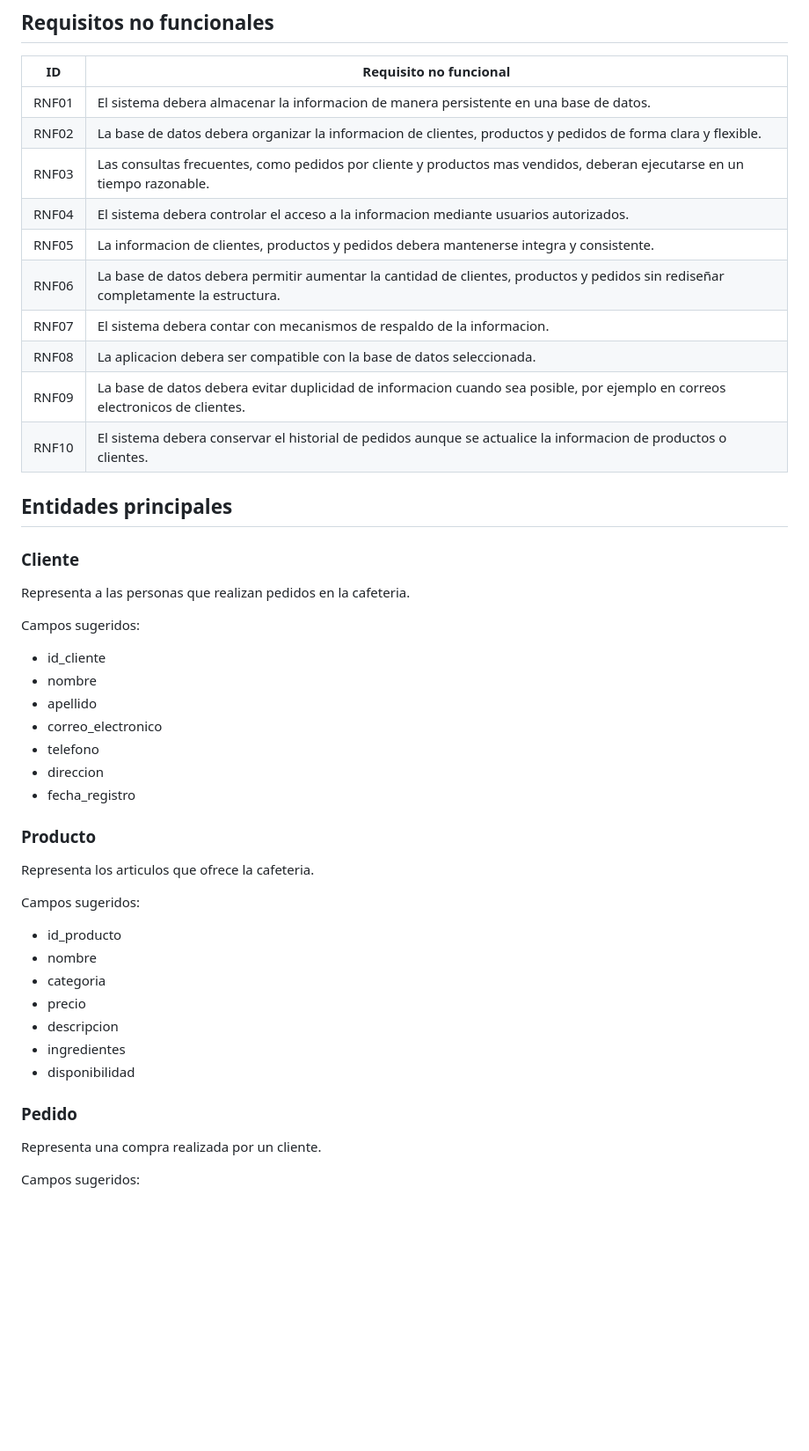
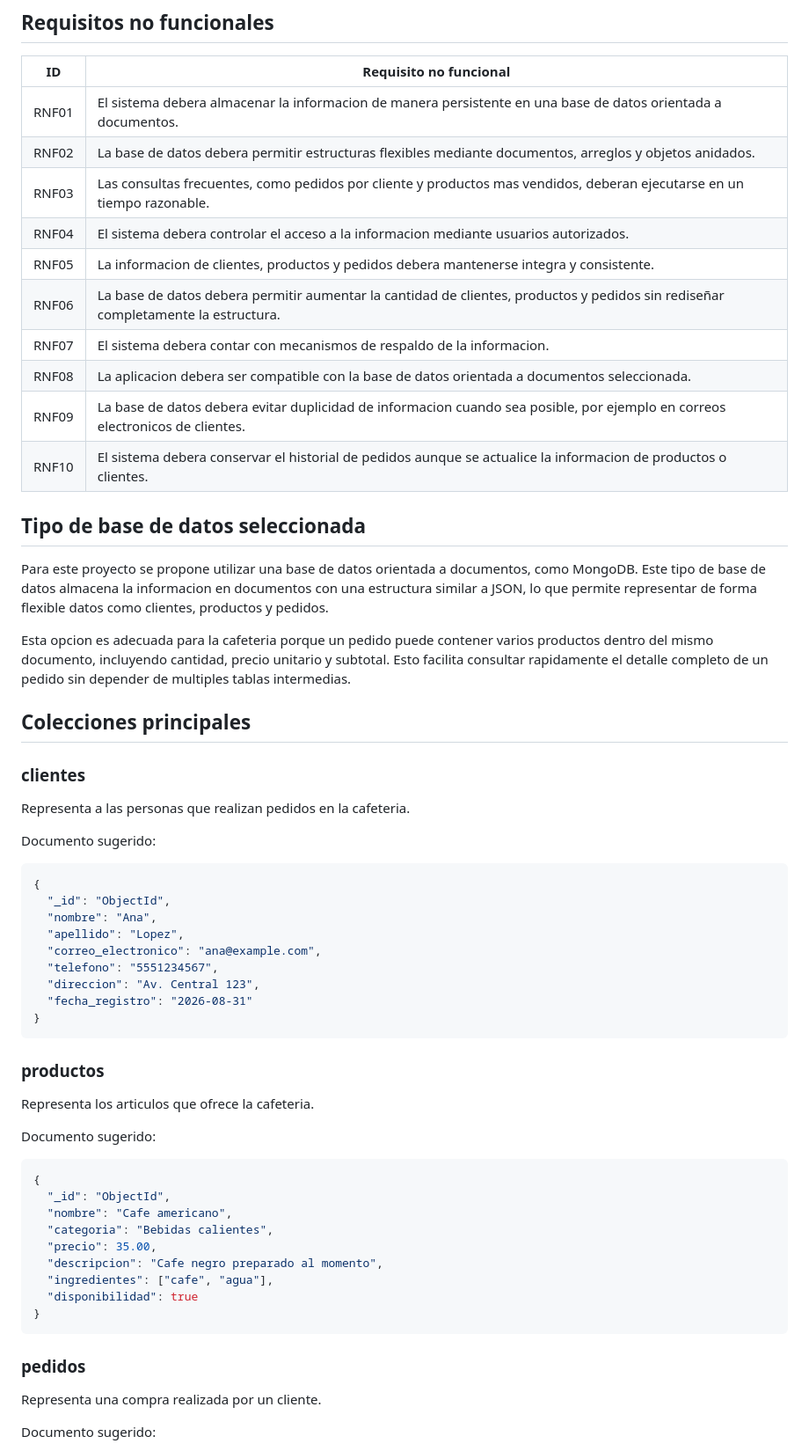
Before and after one commit to JAntonio2005/CoffeeShopDatabase, a Markdown page: README.md, the part around one of its changes. Shown at 88% size. Rendered like a GitHub page; blank space fills up the shorter version.

Commit message:
docs: adaptar modelo a base documental

````diff
--- a/README.md
+++ b/README.md
@@ -76,50 +76,64 @@ Diseñar una base de datos para una plataforma de pedidos de una cafeteria que p
 
 | ID | Requisito no funcional |
 | --- | --- |
-| RNF01 | El sistema debera almacenar la informacion de manera persistente en una base de datos. |
-| RNF02 | La base de datos debera organizar la informacion de clientes, productos y pedidos de forma clara y flexible. |
+| RNF01 | El sistema debera almacenar la informacion de manera persistente en una base de datos orientada a documentos. |
+| RNF02 | La base de datos debera permitir estructuras flexibles mediante documentos, arreglos y objetos anidados. |
 | RNF03 | Las consultas frecuentes, como pedidos por cliente y productos mas vendidos, deberan ejecutarse en un tiempo razonable. |
 | RNF04 | El sistema debera controlar el acceso a la informacion mediante usuarios autorizados. |
 | RNF05 | La informacion de clientes, productos y pedidos debera mantenerse integra y consistente. |
 | RNF06 | La base de datos debera permitir aumentar la cantidad de clientes, productos y pedidos sin rediseñar completamente la estructura. |
 | RNF07 | El sistema debera contar con mecanismos de respaldo de la informacion. |
-| RNF08 | La aplicacion debera ser compatible con la base de datos seleccionada. |
+| RNF08 | La aplicacion debera ser compatible con la base de datos orientada a documentos seleccionada. |
 | RNF09 | La base de datos debera evitar duplicidad de informacion cuando sea posible, por ejemplo en correos electronicos de clientes. |
 | RNF10 | El sistema debera conservar el historial de pedidos aunque se actualice la informacion de productos o clientes. |
 
-## Entidades principales
+## Tipo de base de datos seleccionada
 
-### Cliente
+Para este proyecto se propone utilizar una base de datos orientada a documentos, como MongoDB. Este tipo de base de datos almacena la informacion en documentos con una estructura similar a JSON, lo que permite representar de forma flexible datos como clientes, productos y pedidos.
+
+Esta opcion es adecuada para la cafeteria porque un pedido puede contener varios productos dentro del mismo documento, incluyendo cantidad, precio unitario y subtotal. Esto facilita consultar rapidamente el detalle completo de un pedido sin depender de multiples tablas intermedias.
+
+## Colecciones principales
+
+### clientes
 
 Representa a las personas que realizan pedidos en la cafeteria.
 
-Campos sugeridos:
+Documento sugerido:
 
-- id_cliente
-- nombre
-- apellido
-- correo_electronico
-- telefono
-- direccion
-- fecha_registro
+```json
+{
+  "_id": "ObjectId",
+  "nombre": "Ana",
+  "apellido": "Lopez",
+  "correo_electronico": "ana@example.com",
+  "telefono": "5551234567",
+  "direccion": "Av. Central 123",
+  "fecha_registro": "2026-08-31"
+}
+```
 
-### Producto
+### productos
 
 Representa los articulos que ofrece la cafeteria.
 
-Campos sugeridos:
+Documento sugerido:
 
-- id_producto
-- nombre
-- categoria
-- precio
-- descripcion
-- ingredientes
-- disponibilidad
+```json
+{
+  "_id": "ObjectId",
+  "nombre": "Cafe americano",
+  "categoria": "Bebidas calientes",
+  "precio": 35.00,
+  "descripcion": "Cafe negro preparado al momento",
+  "ingredientes": ["cafe", "agua"],
+  "disponibilidad": true
+}
+```
 
-### Pedido
+### pedidos
 
 Representa una compra realizada por un cliente.
 
-Campos sugeridos:
+Documento sugerido:
 
````
Also changed, not shown: other parts of README.md (+43 -24 lines).
